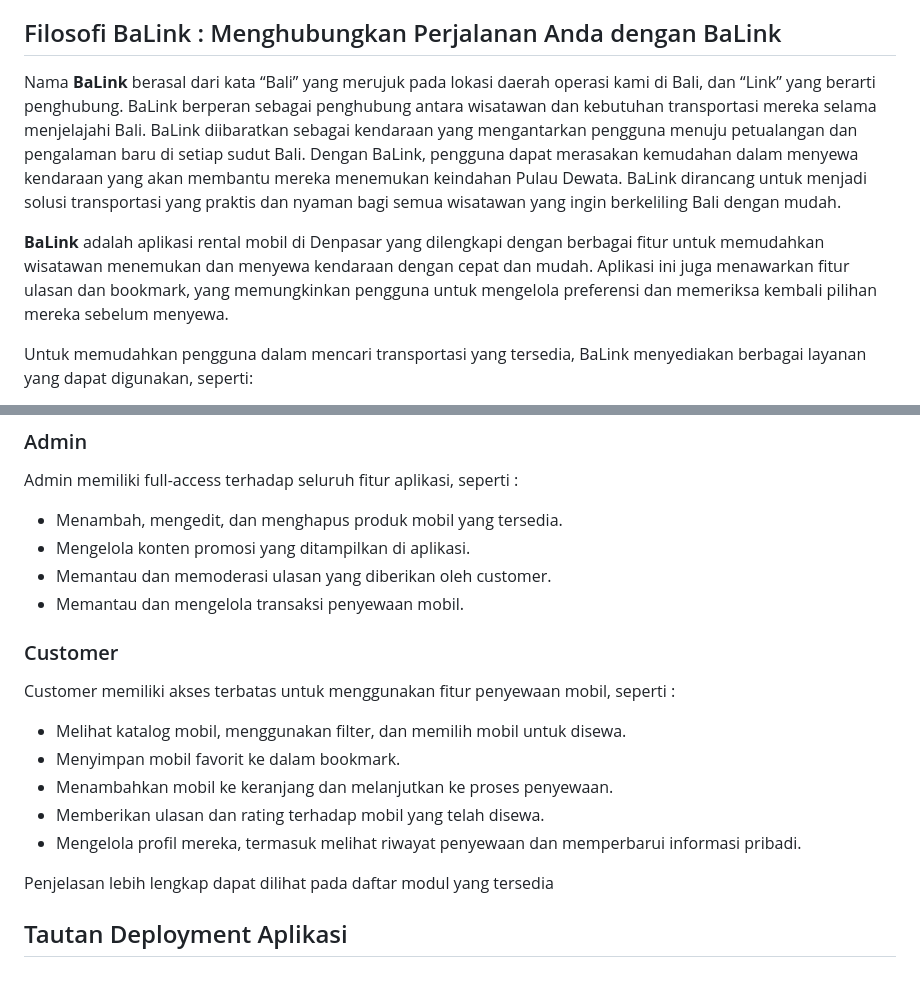
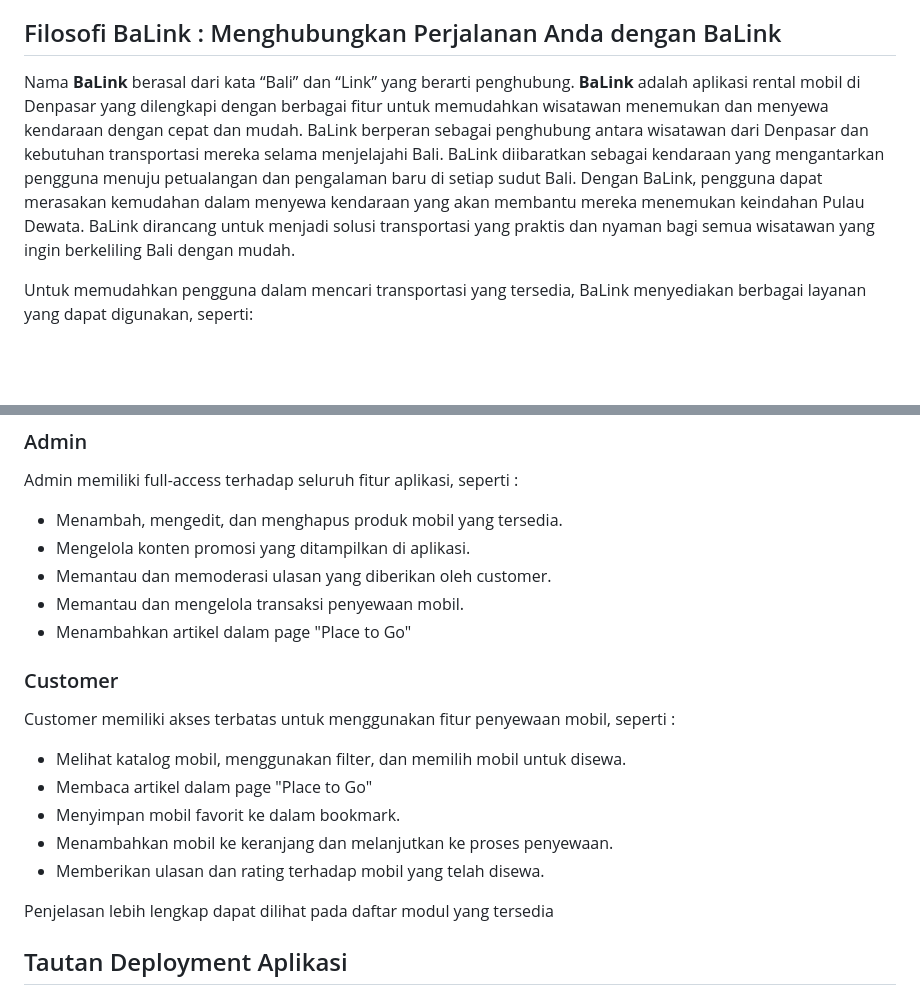
Before and after one commit to B09-PBP/balink, a Markdown page: README.md, 2 parts joined by grey strips. GitHub-like rendering; blank space fills up the shorter version.

```diff
--- a/README.md
+++ b/README.md
@@ -12,9 +12,7 @@
 
 ## Filosofi BaLink : Menghubungkan Perjalanan Anda dengan BaLink
 
-Nama **BaLink** berasal dari kata “Bali” yang merujuk pada lokasi daerah operasi kami di Bali, dan “Link” yang berarti penghubung. BaLink berperan sebagai penghubung antara wisatawan dan kebutuhan transportasi mereka selama menjelajahi Bali. BaLink diibaratkan sebagai kendaraan yang mengantarkan pengguna menuju petualangan dan pengalaman baru di setiap sudut Bali. Dengan BaLink, pengguna dapat merasakan kemudahan dalam menyewa kendaraan yang akan membantu mereka menemukan keindahan Pulau Dewata. BaLink dirancang untuk menjadi solusi transportasi yang praktis dan nyaman bagi semua wisatawan yang ingin berkeliling Bali dengan mudah.
-
-**BaLink** adalah aplikasi rental mobil di Denpasar yang dilengkapi dengan berbagai fitur untuk memudahkan wisatawan menemukan dan menyewa kendaraan dengan cepat dan mudah. Aplikasi ini juga menawarkan fitur ulasan dan bookmark, yang memungkinkan pengguna untuk mengelola preferensi dan memeriksa kembali pilihan mereka sebelum menyewa.
+Nama **BaLink** berasal dari kata “Bali” dan “Link” yang berarti penghubung. **BaLink** adalah aplikasi rental mobil di Denpasar yang dilengkapi dengan berbagai fitur untuk memudahkan wisatawan menemukan dan menyewa kendaraan dengan cepat dan mudah. BaLink berperan sebagai penghubung antara wisatawan dari Denpasar dan kebutuhan transportasi mereka selama menjelajahi Bali. BaLink diibaratkan sebagai kendaraan yang mengantarkan pengguna menuju petualangan dan pengalaman baru di setiap sudut Bali. Dengan BaLink, pengguna dapat merasakan kemudahan dalam menyewa kendaraan yang akan membantu mereka menemukan keindahan Pulau Dewata. BaLink dirancang untuk menjadi solusi transportasi yang praktis dan nyaman bagi semua wisatawan yang ingin berkeliling Bali dengan mudah.
 
 Untuk memudahkan pengguna dalam mencari transportasi yang tersedia, BaLink menyediakan berbagai layanan yang dapat digunakan, seperti:
 - **Product Page (Explore)** menampilkan berbagai pilihan mobil yang tersedia untuk disewa. Pengguna dapat melihat detail mobil, seperti merek, tipe, harga, tahun, dan kapasitas. Selain itu, pengguna bisa melakukan filter untuk menemukan mobil berdasarkan kategori tertentu seperti harga, kapasitas penumpang, atau jenis mobil.
@@ -116,14 +114,15 @@ Admin memiliki full-access terhadap seluruh fitur aplikasi, seperti :
 - Mengelola konten promosi yang ditampilkan di aplikasi.
 - Memantau dan memoderasi ulasan yang diberikan oleh customer.
 - Memantau dan mengelola transaksi penyewaan mobil.
+- Menambahkan artikel dalam page "Place to Go"
 
 ### Customer
 Customer memiliki akses terbatas untuk menggunakan fitur penyewaan mobil, seperti :
 - Melihat katalog mobil, menggunakan filter, dan memilih mobil untuk disewa.
+- Membaca artikel dalam page "Place to Go"
 - Menyimpan mobil favorit ke dalam bookmark.
 - Menambahkan mobil ke keranjang dan melanjutkan ke proses penyewaan.
 - Memberikan ulasan dan rating terhadap mobil yang telah disewa.
-- Mengelola profil mereka, termasuk melihat riwayat penyewaan dan memperbarui informasi pribadi.
 
 Penjelasan lebih lengkap dapat dilihat pada daftar modul yang tersedia
 
```
